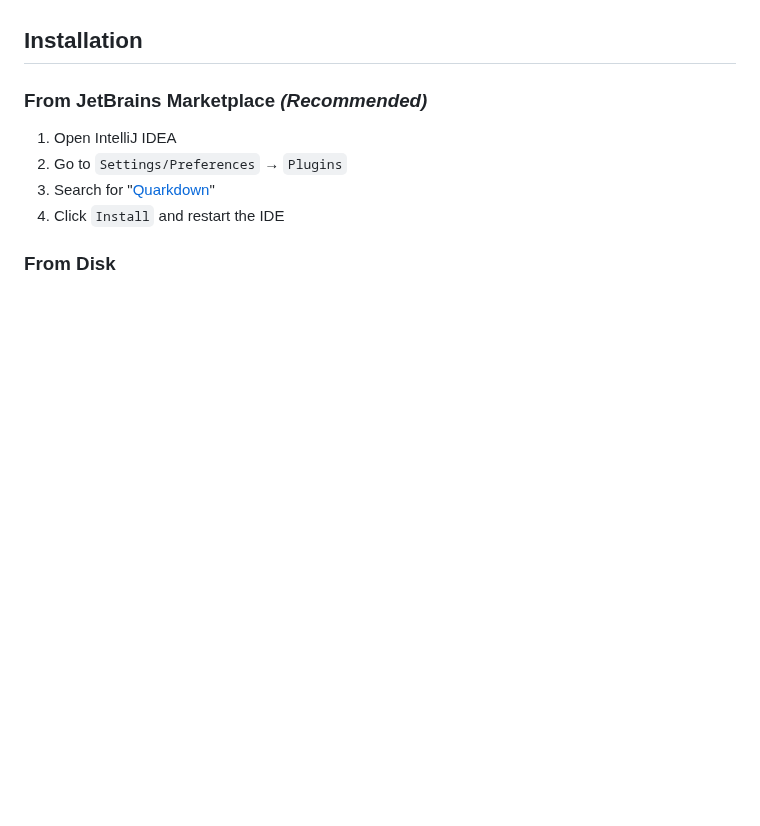
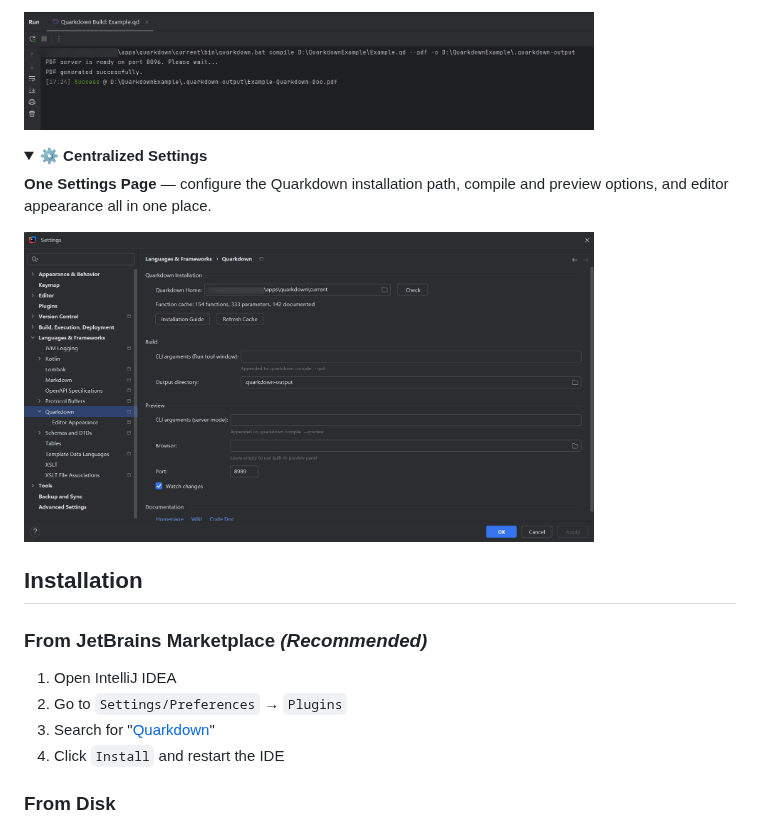
Before and after one commit to CarmJos/quarkdown-for-intellij, a Markdown page: README.md, the part around one of its changes. Drawn GitHub-style; pictures changed too: .doc/screenshots/build.png (added); folded sections open; blank space fills up the shorter version.

Commit message:
feat: Add screenshots for writing, navigation, preview, and settings in README files

```diff
--- a/README.md
+++ b/README.md
@@ -58,3 +87,16 @@ enabling developers to write and edit Quarkdown documents with full IDE assistan
+<img src=".doc/screenshots/build.png" alt="Build output in the IDE" width="80%"/>
+
+</details>
+
+<details>
+<summary><b>⚙️ Centralized Settings</b></summary>
+
+**One Settings Page** — configure the Quarkdown installation path, compile and preview options, and editor appearance all in one place.
+
+<img src=".doc/screenshots/settings.png" alt="Plugin settings page" width="80%"/>
+
+</details>
+
 ## Installation
 
 ### From JetBrains Marketplace _(Recommended)_
```
Also changed, not shown: other parts of README.md (+29 -0 lines), README_zh.md (+42 -0 lines).
